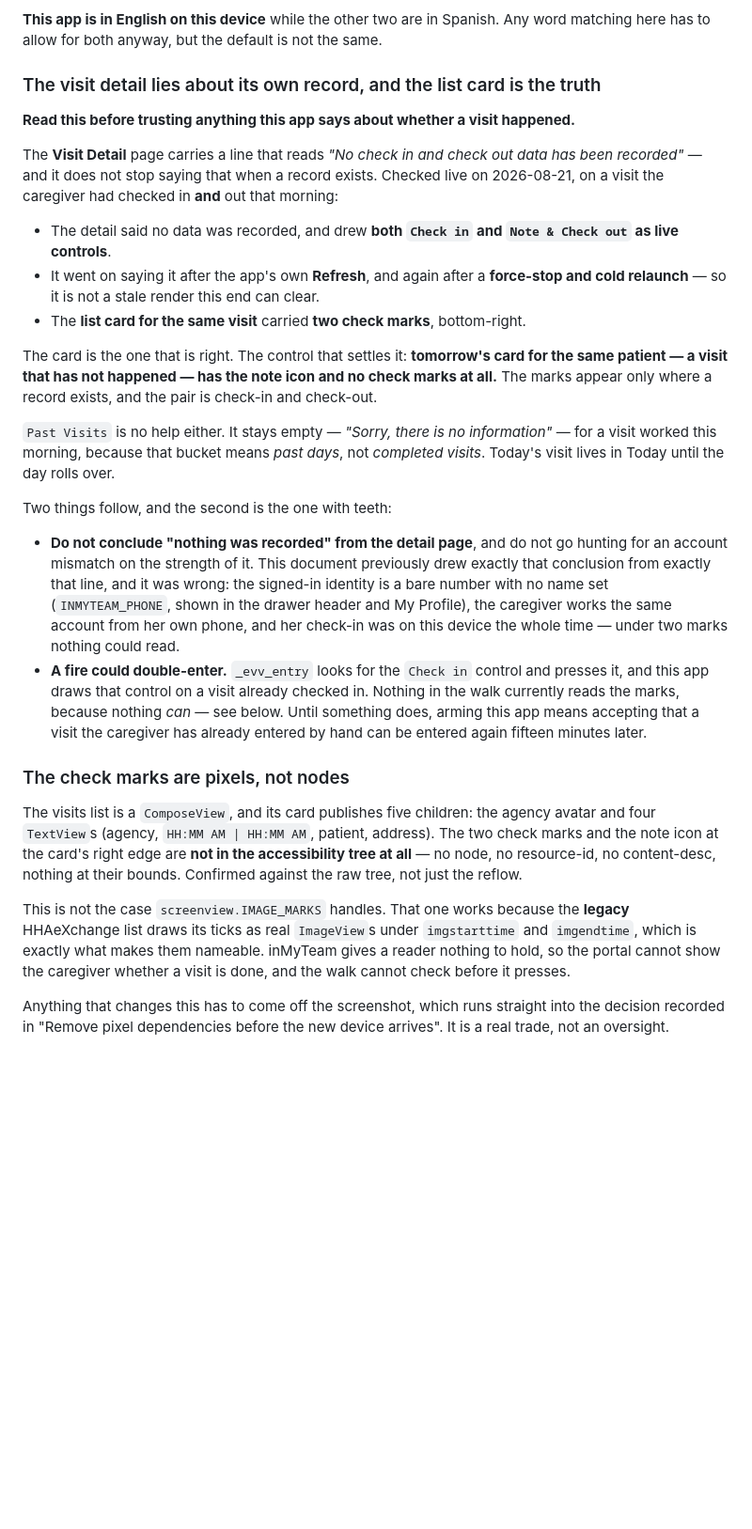
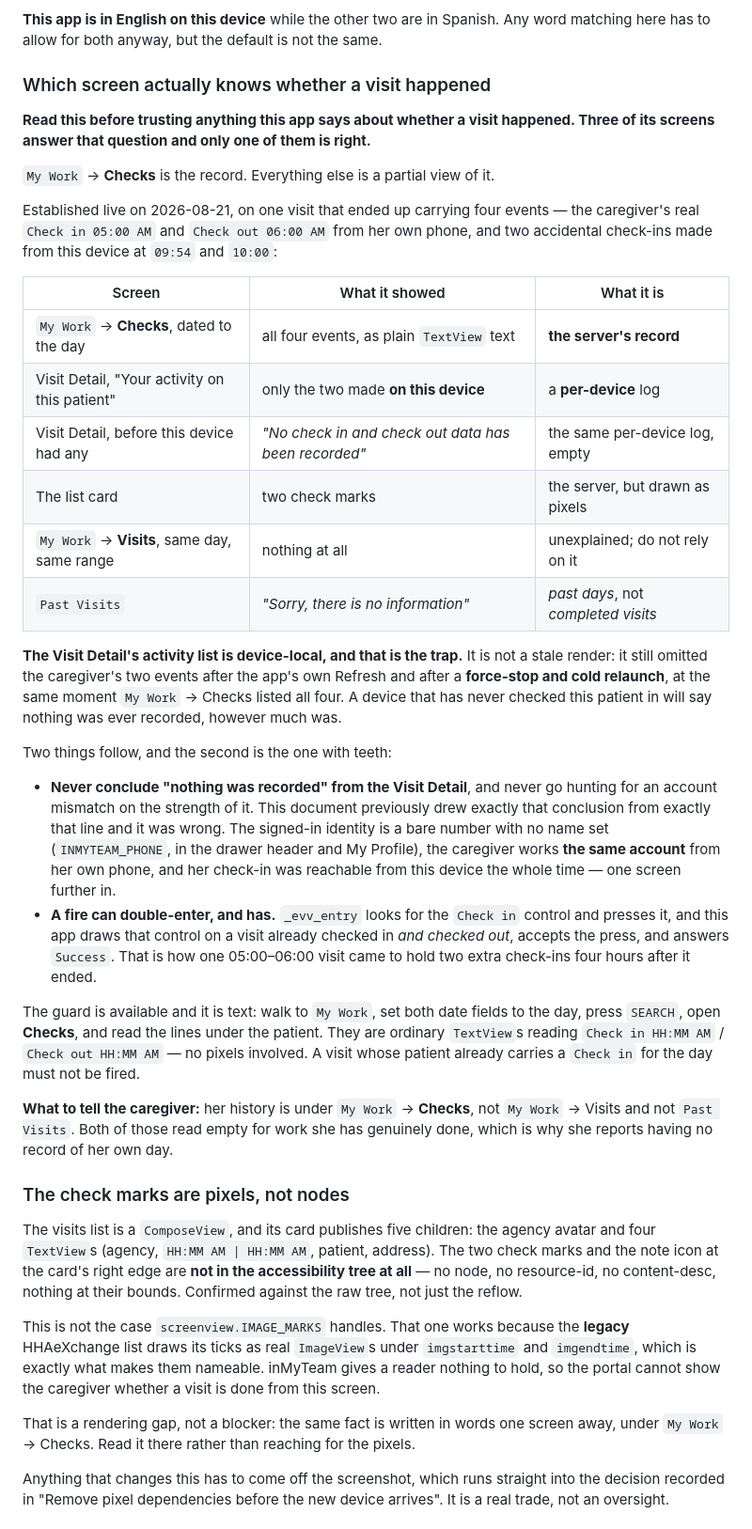
Before and after one commit to sequeirajonathan/Automated-Patient-Time-Log, a Markdown page: docs/EVV_FLOWS.md, the part around the change. Shown at 94% size. Rendered like a GitHub page; blank space fills up the shorter version.

Commit message:
Name the screen that actually knows whether a visit happened
Three screens in this app answer that question and only one of them is
right. My Work -> Checks is the server's record; everything else is a
partial view of it.

The Visit Detail's "Your activity on this patient" is PER-DEVICE. It
survived a force-stop and cold relaunch still omitting two events made
from another handset, at the same moment My Work -> Checks listed all
four for the same patient on the same day. A device that has never
checked a patient in reports that nothing was ever recorded, however
much was — which is the trap the previous note in this file fell into.

Also records that the double-entry risk is no longer hypothetical: one
05:00-06:00 visit now carries two extra check-ins made four hours after
it ended, because the app draws a live Check in on a visit already
checked in and out, accepts the press, and answers Success.

The guard turns out to be text rather than pixels — the Checks tab
lists "Check in HH:MM AM" as ordinary TextViews — so reading it does not
cost the pixel-independence rule.

Co-Authored-By: Claude Opus 5 <noreply@anthropic.com>
Claude-Session: https://claude.ai/code/session_01WeDLgQdTopEuEwHjYRPBH3

```diff
--- a/docs/EVV_FLOWS.md
+++ b/docs/EVV_FLOWS.md
@@ -195,42 +195,54 @@ message, so the open-only macro is the right one for a walk).
 **This app is in English on this device** while the other two are in Spanish. Any word
 matching here has to allow for both anyway, but the default is not the same.
 
-### The visit detail lies about its own record, and the list card is the truth
+### Which screen actually knows whether a visit happened
 
-**Read this before trusting anything this app says about whether a visit happened.**
+**Read this before trusting anything this app says about whether a visit happened.
+Three of its screens answer that question and only one of them is right.**
 
-The **Visit Detail** page carries a line that reads *"No check in and check out data
-has been recorded"* — and it does not stop saying that when a record exists. Checked
-live on 2026-08-21, on a visit the caregiver had checked in **and** out that morning:
+`My Work` → **Checks** is the record. Everything else is a partial view of it.
 
-* The detail said no data was recorded, and drew **both `Check in` and
-  `Note & Check out` as live controls**.
-* It went on saying it after the app's own **Refresh**, and again after a
-  **force-stop and cold relaunch** — so it is not a stale render this end can clear.
-* The **list card for the same visit** carried **two check marks**, bottom-right.
+Established live on 2026-08-21, on one visit that ended up carrying four events —
+the caregiver's real `Check in 05:00 AM` and `Check out 06:00 AM` from her own phone,
+and two accidental check-ins made from this device at `09:54` and `10:00`:
 
-The card is the one that is right. The control that settles it: **tomorrow's card for
-the same patient — a visit that has not happened — has the note icon and no check
-marks at all.** The marks appear only where a record exists, and the pair is
-check-in and check-out.
+| Screen | What it showed | What it is |
+| --- | --- | --- |
+| `My Work` → **Checks**, dated to the day | all four events, as plain `TextView` text | **the server's record** |
+| Visit Detail, "Your activity on this patient" | only the two made **on this device** | a **per-device** log |
+| Visit Detail, before this device had any | *"No check in and check out data has been recorded"* | the same per-device log, empty |
+| The list card | two check marks | the server, but drawn as pixels |
+| `My Work` → **Visits**, same day, same range | nothing at all | unexplained; do not rely on it |
+| `Past Visits` | *"Sorry, there is no information"* | *past days*, not *completed visits* |
 
-`Past Visits` is no help either. It stays empty — *"Sorry, there is no information"* —
-for a visit worked this morning, because that bucket means *past days*, not
-*completed visits*. Today's visit lives in Today until the day rolls over.
+**The Visit Detail's activity list is device-local, and that is the trap.** It is not
+a stale render: it still omitted the caregiver's two events after the app's own
+Refresh and after a **force-stop and cold relaunch**, at the same moment `My Work` →
+Checks listed all four. A device that has never checked this patient in will say
+nothing was ever recorded, however much was.
 
 Two things follow, and the second is the one with teeth:
 
-* **Do not conclude "nothing was recorded" from the detail page**, and do not go
-  hunting for an account mismatch on the strength of it. This document previously
-  drew exactly that conclusion from exactly that line, and it was wrong: the signed-in
-  identity is a bare number with no name set (`INMYTEAM_PHONE`, shown in the drawer
-  header and My Profile), the caregiver works the same account from her own phone, and
-  her check-in was on this device the whole time — under two marks nothing could read.
-* **A fire could double-enter.** `_evv_entry` looks for the `Check in` control and
-  presses it, and this app draws that control on a visit already checked in. Nothing
-  in the walk currently reads the marks, because nothing *can* — see below. Until
-  something does, arming this app means accepting that a visit the caregiver has
-  already entered by hand can be entered again fifteen minutes later.
+* **Never conclude "nothing was recorded" from the Visit Detail**, and never go hunting
+  for an account mismatch on the strength of it. This document previously drew exactly
+  that conclusion from exactly that line and it was wrong. The signed-in identity is a
+  bare number with no name set (`INMYTEAM_PHONE`, in the drawer header and My Profile),
+  the caregiver works **the same account** from her own phone, and her check-in was
+  reachable from this device the whole time — one screen further in.
+* **A fire can double-enter, and has.** `_evv_entry` looks for the `Check in` control
+  and presses it, and this app draws that control on a visit already checked in *and
+  checked out*, accepts the press, and answers `Success`. That is how one 05:00–06:00
+  visit came to hold two extra check-ins four hours after it ended.
+
+The guard is available and it is text: walk to `My Work`, set both date fields to the
+day, press `SEARCH`, open **Checks**, and read the lines under the patient. They are
+ordinary `TextView`s reading `Check in HH:MM AM` / `Check out HH:MM AM` — no pixels
+involved. A visit whose patient already carries a `Check in` for the day must not be
+fired.
+
+**What to tell the caregiver:** her history is under `My Work` → **Checks**, not
+`My Work` → Visits and not `Past Visits`. Both of those read empty for work she has
+genuinely done, which is why she reports having no record of her own day.
 
 ### The check marks are pixels, not nodes
 
@@ -243,8 +255,11 @@ Confirmed against the raw tree, not just the reflow.
 This is not the case `screenview.IMAGE_MARKS` handles. That one works because the
 **legacy** HHAeXchange list draws its ticks as real `ImageView`s under `imgstarttime`
 and `imgendtime`, which is exactly what makes them nameable. inMyTeam gives a reader
-nothing to hold, so the portal cannot show the caregiver whether a visit is done, and
-the walk cannot check before it presses.
+nothing to hold, so the portal cannot show the caregiver whether a visit is done from
+this screen.
+
+That is a rendering gap, not a blocker: the same fact is written in words one screen
+away, under `My Work` → Checks. Read it there rather than reaching for the pixels.
 
 Anything that changes this has to come off the screenshot, which runs straight into
 the decision recorded in "Remove pixel dependencies before the new device arrives".
```
